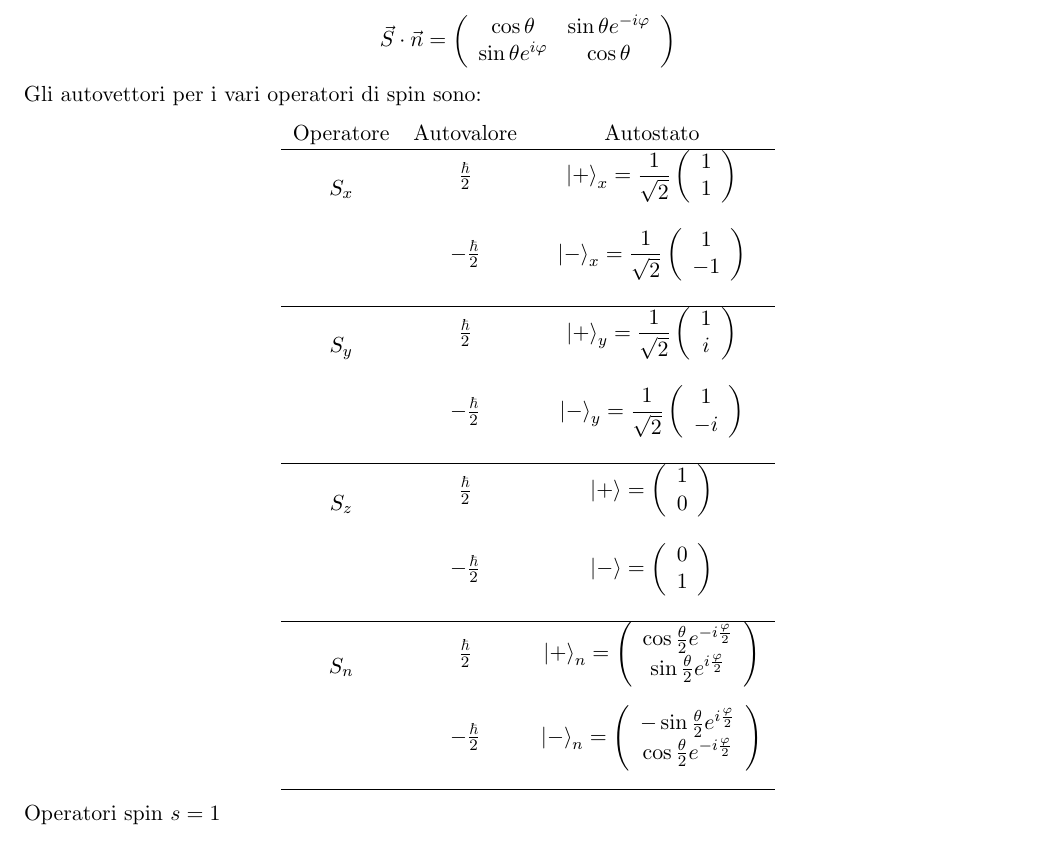
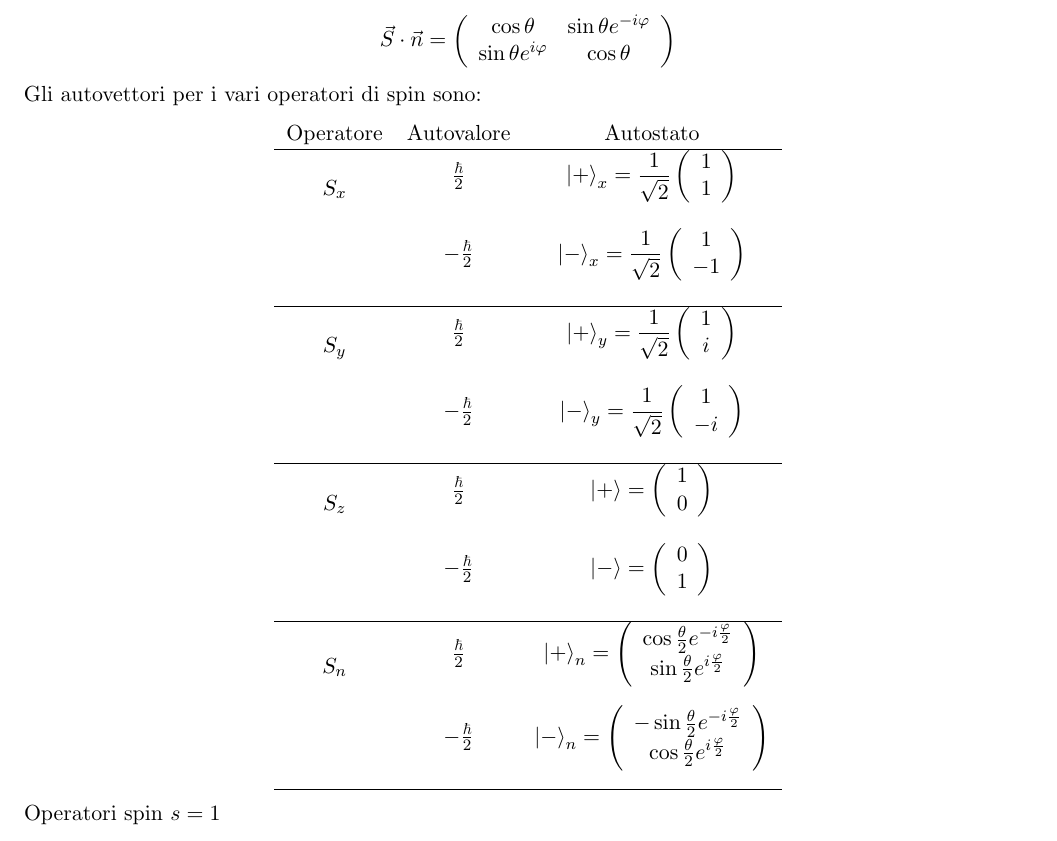
Before and after one commit to entangled90/Formulario-Meccanica-Quantistica, a LaTeX document (Formulario_MQ.tex): part of page 4 of 6, cut so that both start at the same text. Compiled offline with pdfLaTeX.

Commit message:
modified:   Formulario_MQ.log 	modified:   Formulario_MQ.pdf 	modified:   Formulario_MQ.synctex.gz 	modified:   Formulario_MQ.tex

```diff
--- a/Formulario_MQ.tex
+++ b/Formulario_MQ.tex
@@ -230,7 +230,7 @@ Gli autovettori per i vari operatori di spin sono:
 \hline
 	\multirow{2}*{$S_n$} & $\frac{\hbar}{2}$ & $ \ket{+}_n = \vettore{\cos\frac{\theta}{2} e^{-i\frac{\varphi}{2} }\\ \sin \frac{\theta}{2} e^{i\frac{\varphi}{2}   }}$\\[4ex]
 %		\cline{2-3}
-	& $-\frac{\hbar}{2}$ & $\ket{-}_n = \vettore{-\sin\frac{\theta}{2} e^{i\frac{\varphi}{2}}\\  \cos\frac{\theta}{2} e^{-i\frac{\varphi}{2}}}$\\[4ex]
+	& $-\frac{\hbar}{2}$ & $\ket{-}_n = \vettore{-\sin\frac{\theta}{2} e^{-i\frac{\varphi}{2}}\\  \cos\frac{\theta}{2} e^{i\frac{\varphi}{2}}}$\\[4ex]
 \hline
 
 	\end{tabular}
```
Also changed, not shown: Formulario_MQ.pdf, 2 other files.
